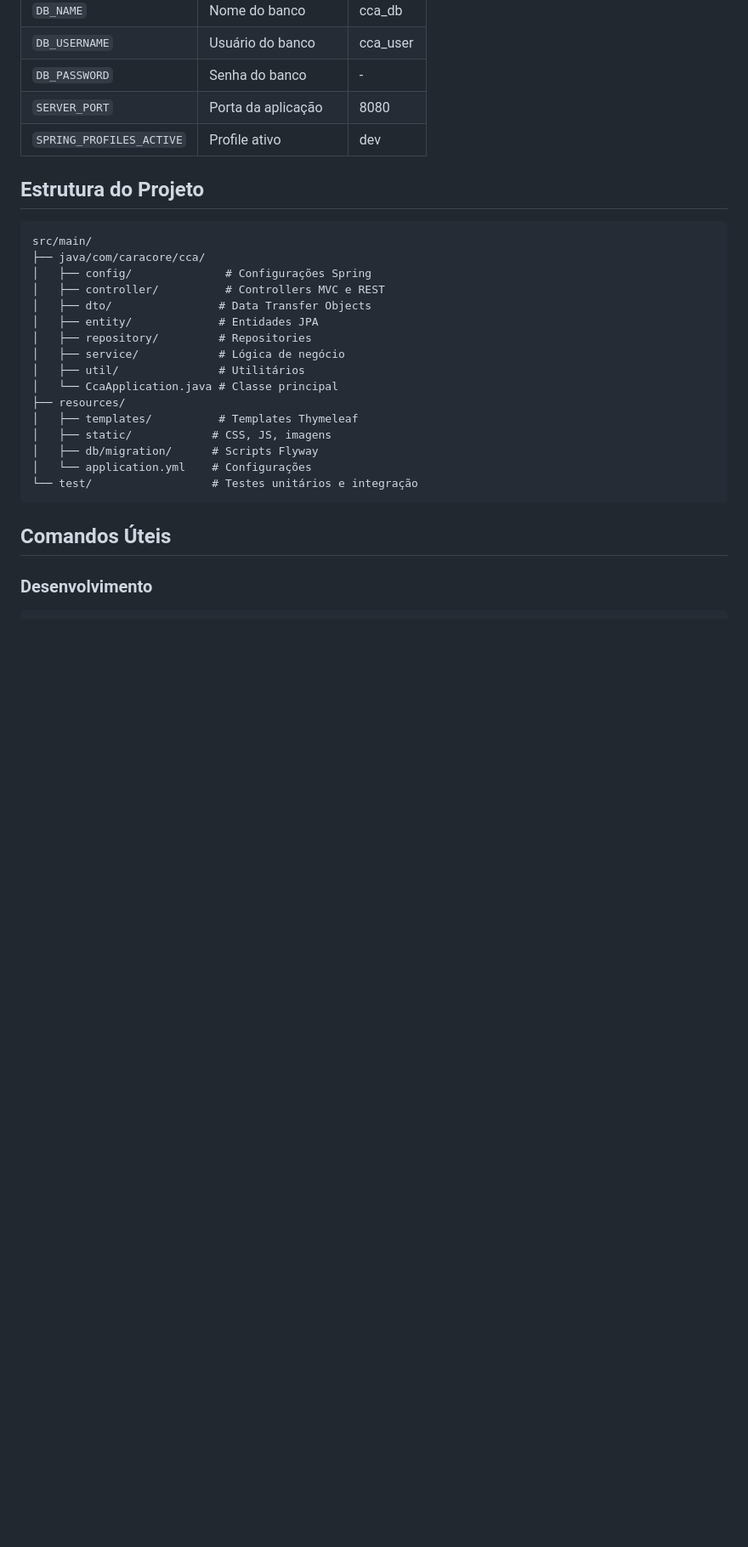
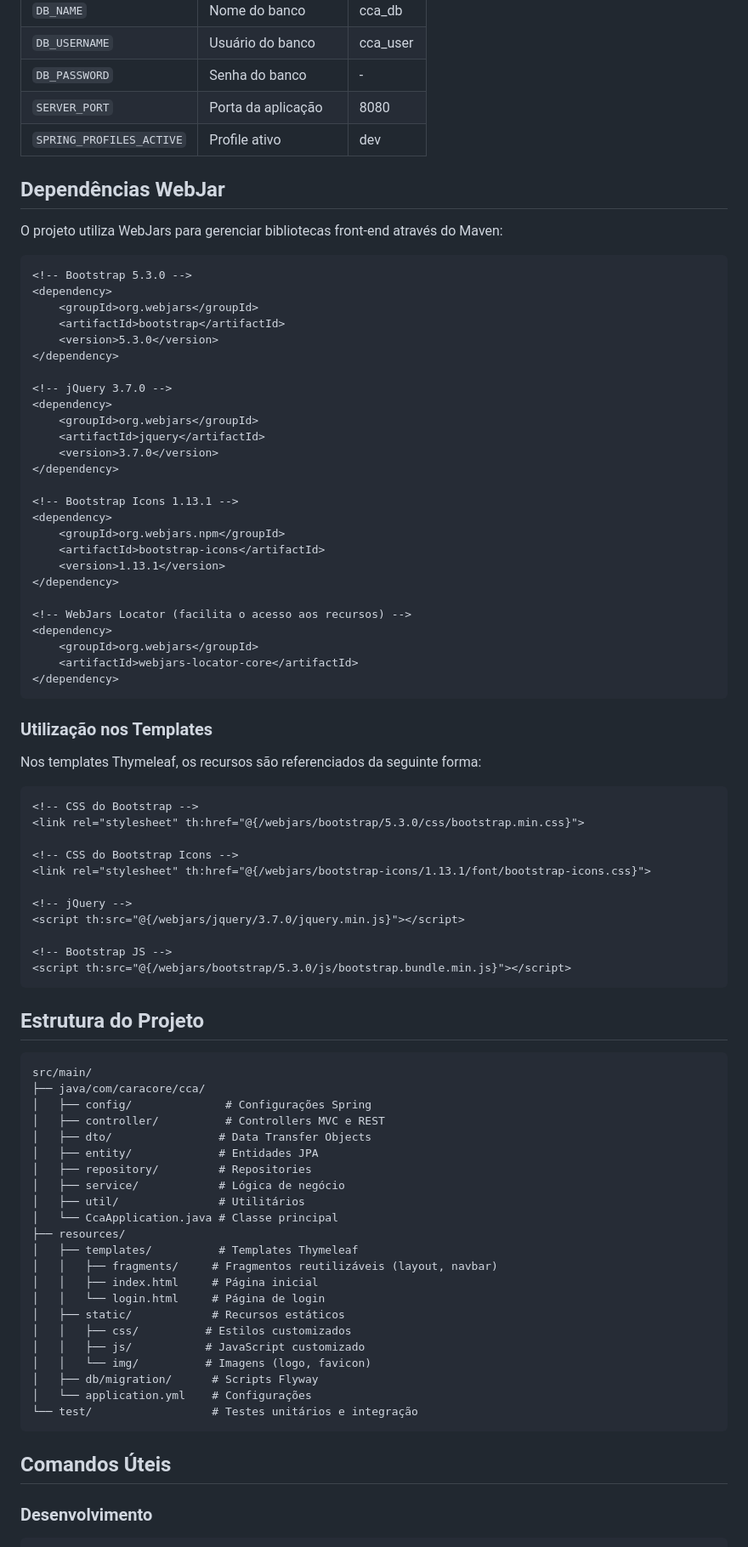
Before and after one commit to chmulato/caracore-dental, a Markdown page: README.md, the part around the change printed below. Shown: that part at 85% size. GitHub-like rendering; blank space fills up the shorter version.

Commit message:
feat: Update README to include setup instructions and WebJar dependencies for Bootstrap and jQuery

````diff
--- a/README.md
+++ b/README.md
@@ -256,6 +292,57 @@ spring:
 | `SERVER_PORT` | Porta da aplicação | 8080 |
 | `SPRING_PROFILES_ACTIVE` | Profile ativo | dev |
 
+## **Dependências WebJar**
+
+O projeto utiliza WebJars para gerenciar bibliotecas front-end através do Maven:
+
+```xml
+<!-- Bootstrap 5.3.0 -->
+<dependency>
+    <groupId>org.webjars</groupId>
+    <artifactId>bootstrap</artifactId>
+    <version>5.3.0</version>
+</dependency>
+
+<!-- jQuery 3.7.0 -->
+<dependency>
+    <groupId>org.webjars</groupId>
+    <artifactId>jquery</artifactId>
+    <version>3.7.0</version>
+</dependency>
+
+<!-- Bootstrap Icons 1.13.1 -->
+<dependency>
+    <groupId>org.webjars.npm</groupId>
+    <artifactId>bootstrap-icons</artifactId>
+    <version>1.13.1</version>
+</dependency>
+
+<!-- WebJars Locator (facilita o acesso aos recursos) -->
+<dependency>
+    <groupId>org.webjars</groupId>
+    <artifactId>webjars-locator-core</artifactId>
+</dependency>
+```
+
+### **Utilização nos Templates**
+
+Nos templates Thymeleaf, os recursos são referenciados da seguinte forma:
+
+```html
+<!-- CSS do Bootstrap -->
+<link rel="stylesheet" th:href="@{/webjars/bootstrap/5.3.0/css/bootstrap.min.css}">
+
+<!-- CSS do Bootstrap Icons -->
+<link rel="stylesheet" th:href="@{/webjars/bootstrap-icons/1.13.1/font/bootstrap-icons.css}">
+
+<!-- jQuery -->
+<script th:src="@{/webjars/jquery/3.7.0/jquery.min.js}"></script>
+
+<!-- Bootstrap JS -->
+<script th:src="@{/webjars/bootstrap/5.3.0/js/bootstrap.bundle.min.js}"></script>
+```
+
 ## **Estrutura do Projeto**
 
 ```
@@ -271,7 +358,13 @@ src/main/
 │   └── CcaApplication.java # Classe principal
 ├── resources/
 │   ├── templates/          # Templates Thymeleaf
-│   ├── static/            # CSS, JS, imagens
+│   │   ├── fragments/     # Fragmentos reutilizáveis (layout, navbar)
+│   │   ├── index.html     # Página inicial
+│   │   └── login.html     # Página de login
+│   ├── static/            # Recursos estáticos
+│   │   ├── css/          # Estilos customizados
+│   │   ├── js/           # JavaScript customizado
+│   │   └── img/          # Imagens (logo, favicon)
 │   ├── db/migration/      # Scripts Flyway
 │   └── application.yml    # Configurações
 └── test/                  # Testes unitários e integração
````
Also changed, not shown: other parts of README.md (+38 -1 lines).
